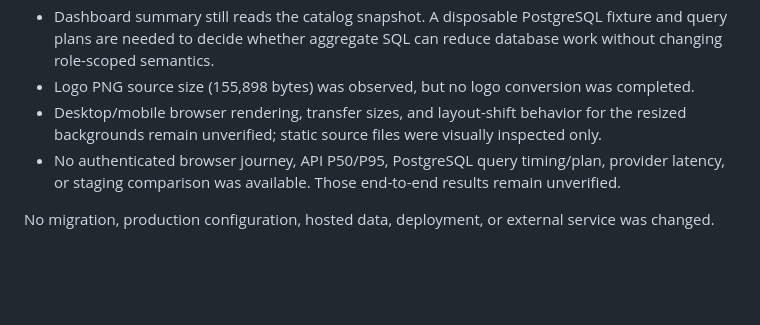
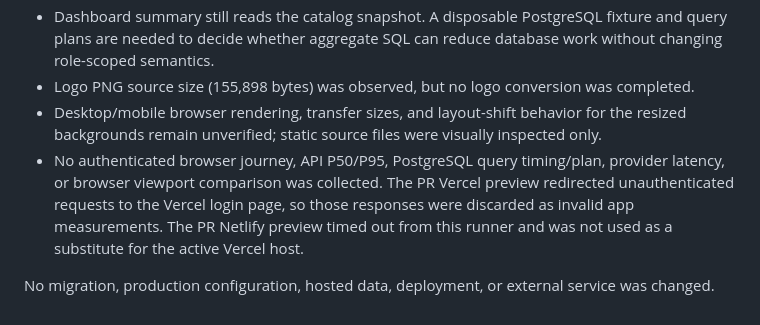
Before and after one commit to HishamX1/Galala-University-study-plan-Full-stack-development-, a Markdown page: docs/performance/performance-implementation.md, the part around the change. Drawn GitHub-style; blank space fills up the shorter version.

Commit message:
Record preview access limits for performance measurements

```diff
--- a/docs/performance/performance-implementation.md
+++ b/docs/performance/performance-implementation.md
@@ -32,6 +32,6 @@ Passed on this branch: `npm run check`, `npm run test:dashboard-analytics-perfor
 - Dashboard summary still reads the catalog snapshot. A disposable PostgreSQL fixture and query plans are needed to decide whether aggregate SQL can reduce database work without changing role-scoped semantics.
 - Logo PNG source size (155,898 bytes) was observed, but no logo conversion was completed.
 - Desktop/mobile browser rendering, transfer sizes, and layout-shift behavior for the resized backgrounds remain unverified; static source files were visually inspected only.
-- No authenticated browser journey, API P50/P95, PostgreSQL query timing/plan, provider latency, or staging comparison was available. Those end-to-end results remain unverified.
+- No authenticated browser journey, API P50/P95, PostgreSQL query timing/plan, provider latency, or browser viewport comparison was collected. The PR Vercel preview redirected unauthenticated requests to the Vercel login page, so those responses were discarded as invalid app measurements. The PR Netlify preview timed out from this runner and was not used as a substitute for the active Vercel host.
 
 No migration, production configuration, hosted data, deployment, or external service was changed.
```
